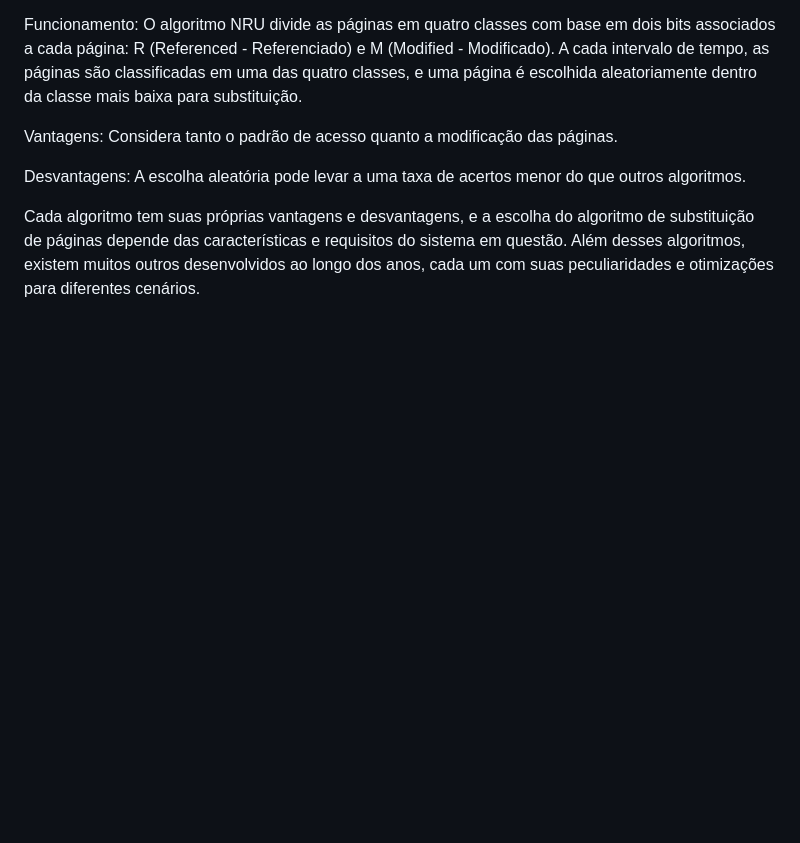
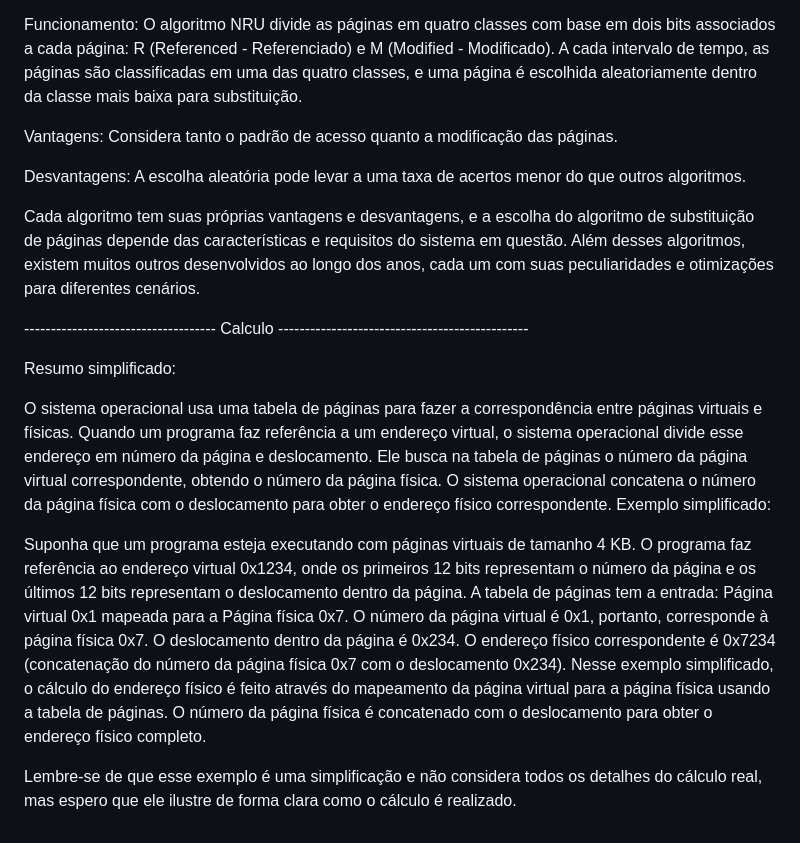
Before and after one commit to Marcos1701/Sistema_Operacionais, a Markdown page: readme.md, the part around the change. Rendered like a GitHub page; blank space fills up the shorter version.

```diff
--- a/readme.md
+++ b/readme.md
@@ -157,3 +157,23 @@ Desvantagens: A escolha aleatória pode levar a uma taxa de acertos menor do que
 
 
 Cada algoritmo tem suas próprias vantagens e desvantagens, e a escolha do algoritmo de substituição de páginas depende das características e requisitos do sistema em questão. Além desses algoritmos, existem muitos outros desenvolvidos ao longo dos anos, cada um com suas peculiaridades e otimizações para diferentes cenários.
+
+------------------------------------ Calculo -----------------------------------------------
+
+Resumo simplificado:
+
+O sistema operacional usa uma tabela de páginas para fazer a correspondência entre páginas virtuais e físicas.
+Quando um programa faz referência a um endereço virtual, o sistema operacional divide esse endereço em número da página e deslocamento.
+Ele busca na tabela de páginas o número da página virtual correspondente, obtendo o número da página física.
+O sistema operacional concatena o número da página física com o deslocamento para obter o endereço físico correspondente.
+Exemplo simplificado:
+
+Suponha que um programa esteja executando com páginas virtuais de tamanho 4 KB.
+O programa faz referência ao endereço virtual 0x1234, onde os primeiros 12 bits representam o número da página e os últimos 12 bits representam o deslocamento dentro da página.
+A tabela de páginas tem a entrada: Página virtual 0x1 mapeada para a Página física 0x7.
+O número da página virtual é 0x1, portanto, corresponde à página física 0x7.
+O deslocamento dentro da página é 0x234.
+O endereço físico correspondente é 0x7234 (concatenação do número da página física 0x7 com o deslocamento 0x234).
+Nesse exemplo simplificado, o cálculo do endereço físico é feito através do mapeamento da página virtual para a página física usando a tabela de páginas. O número da página física é concatenado com o deslocamento para obter o endereço físico completo.
+
+Lembre-se de que esse exemplo é uma simplificação e não considera todos os detalhes do cálculo real, mas espero que ele ilustre de forma clara como o cálculo é realizado.
```
